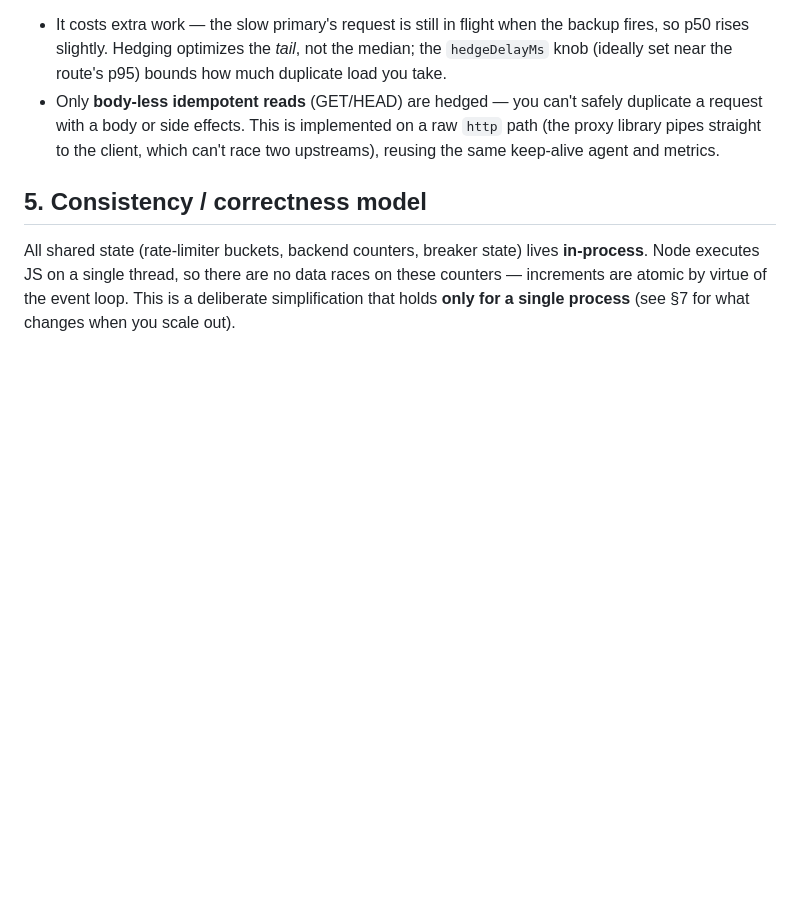
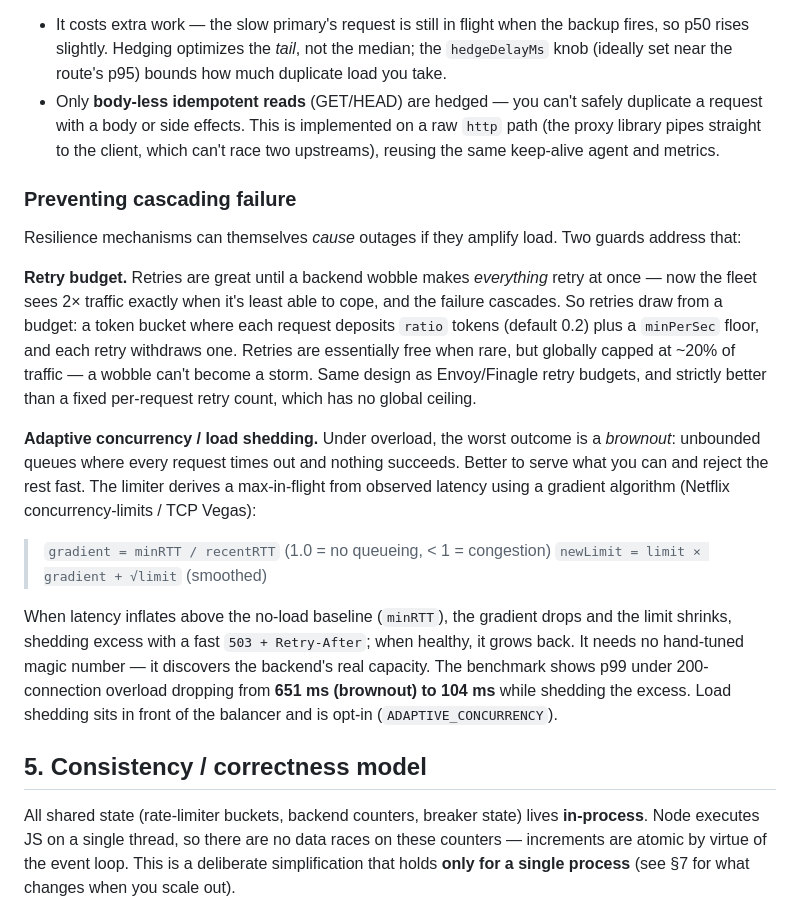
Before and after one commit to codedpool/load-balancer, a Markdown page: DESIGN.md, the part around the change. Drawn GitHub-style; blank space fills up the shorter version.

```diff
--- a/DESIGN.md
+++ b/DESIGN.md
@@ -120,6 +120,36 @@ Trade-offs, made explicit:
   `http` path (the proxy library pipes straight to the client, which can't race
   two upstreams), reusing the same keep-alive agent and metrics.
 
+### Preventing cascading failure
+
+Resilience mechanisms can themselves *cause* outages if they amplify load. Two
+guards address that:
+
+**Retry budget.** Retries are great until a backend wobble makes *everything*
+retry at once — now the fleet sees 2× traffic exactly when it's least able to
+cope, and the failure cascades. So retries draw from a budget: a token bucket
+where each request deposits `ratio` tokens (default 0.2) plus a `minPerSec` floor,
+and each retry withdraws one. Retries are essentially free when rare, but globally
+capped at ~20% of traffic — a wobble can't become a storm. Same design as
+Envoy/Finagle retry budgets, and strictly better than a fixed per-request retry
+count, which has no global ceiling.
+
+**Adaptive concurrency / load shedding.** Under overload, the worst outcome is a
+*brownout*: unbounded queues where every request times out and nothing succeeds.
+Better to serve what you can and reject the rest fast. The limiter derives a
+max-in-flight from observed latency using a gradient algorithm (Netflix
+concurrency-limits / TCP Vegas):
+
+> `gradient = minRTT / recentRTT` (1.0 = no queueing, < 1 = congestion)
+> `newLimit = limit × gradient + √limit` (smoothed)
+
+When latency inflates above the no-load baseline (`minRTT`), the gradient drops
+and the limit shrinks, shedding excess with a fast `503 + Retry-After`; when
+healthy, it grows back. It needs no hand-tuned magic number — it discovers the
+backend's real capacity. The benchmark shows p99 under 200-connection overload
+dropping from **651 ms (brownout) to 104 ms** while shedding the excess. Load
+shedding sits in front of the balancer and is opt-in (`ADAPTIVE_CONCURRENCY`).
+
 ## 5. Consistency / correctness model
 
 All shared state (rate-limiter buckets, backend counters, breaker state) lives
```
Also changed, not shown: README.md (+51 -19 lines).
